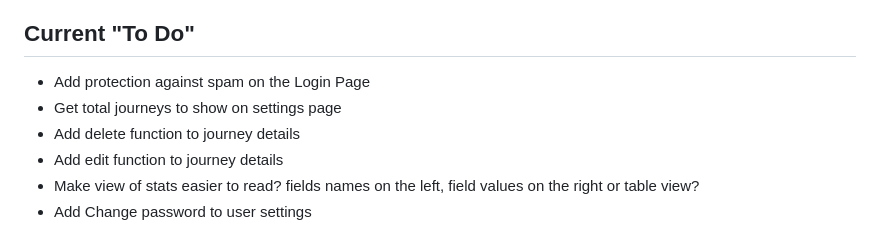
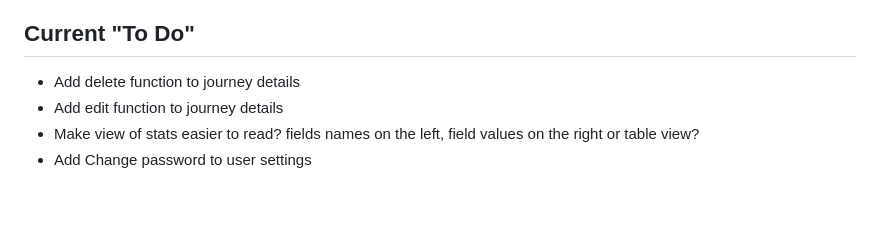
Before and after one commit to BONDY25/JourneyApp, a Markdown page: README.md, the part around the change. Rendered like a GitHub page; blank space fills up the shorter version.

```diff
--- a/README.md
+++ b/README.md
@@ -7,8 +7,6 @@ I use a MongoDb Atlas NoSql Database to store each journey entry and then go fro
 
 ## Current "To Do"
 
-* Add protection against spam on the Login Page
-* Get total journeys to show on settings page
 * Add delete function to journey details
 * Add edit function to journey details
 * Make view of stats easier to read? fields names on the left, field values on the right or table view?
```
